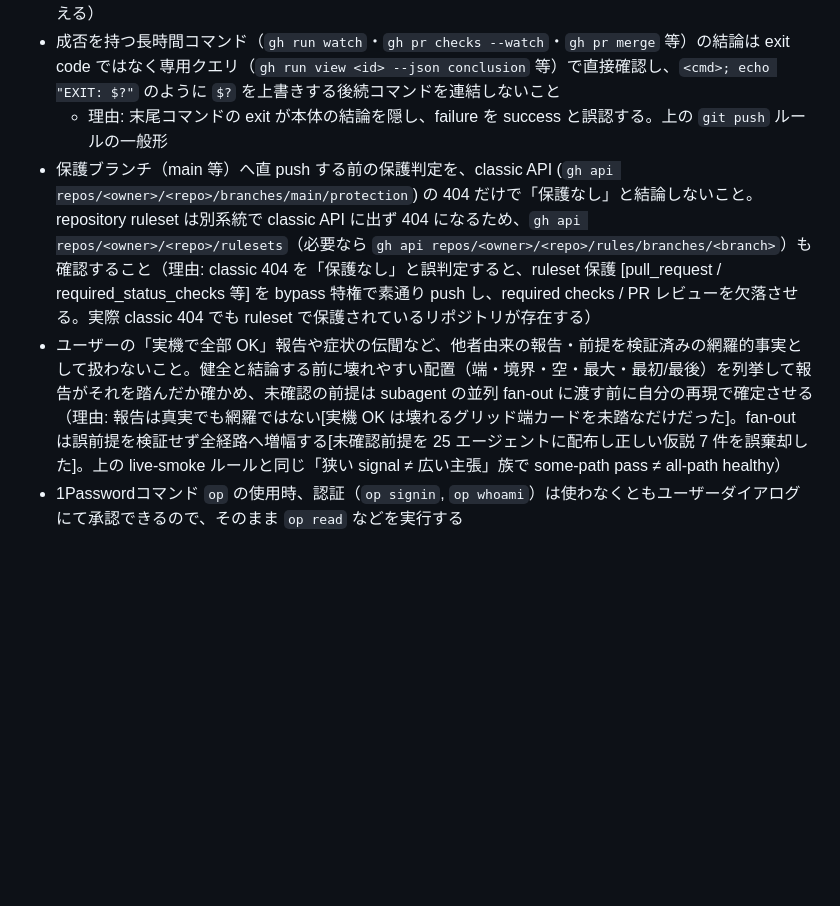
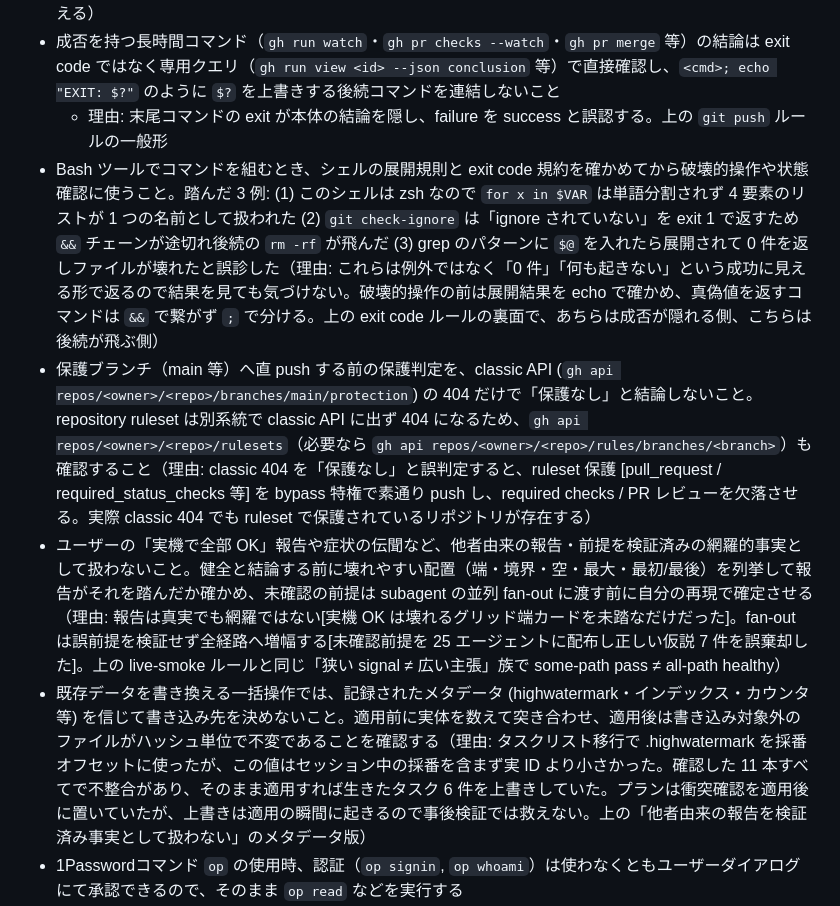
Before and after one commit to hidari/dotfiles, a Markdown page: home/.claude/CLAUDE.md, the part around the change. GitHub-like rendering; blank space fills up the shorter version.

Commit message:
agent: シェルの静かな失敗と一括操作前の実体測定をルール化
Issue #10 の実装と移行で踏んだ落とし穴を CLAUDE.md に固定する。

- シェルの展開規則と exit code 規約を確かめてから破壊的操作に使う。zsh の
  非分割、check-ignore の exit 1 による && 打ち切り、grep パターン内の $ 展開
  の 3 例を根拠として残す。いずれも「0 件」「何も起きない」という成功に見える
  形で失敗するため、結果を見ても気づけないのが共通の危険
- 一括操作では記録されたメタデータを信じて書き込み先を決めない。適用前に実体
  を数え、適用後は対象外ファイルの不変をハッシュで確認する。事後の衝突確認は
  上書きが起きた後なので救えない

静的検出は選ばなかった。踏んだのは Bash ツールで組んだ一時コマンドでファイル
に残らず、for x in $VAR も bash では正常な書き方であるため。

```diff
--- a/home/.claude/CLAUDE.md
+++ b/home/.claude/CLAUDE.md
@@ -37,8 +37,10 @@
 - `git push` を `| tail` 等のパイプや出力加工に繋がず、push 後は `git ls-remote --heads origin <branch>`（リモート ref 存在）と `git status -sb`（upstream tracking）で成否を直接確認すること（理由: パイプ先の exit code が push 本体の失敗/未完を隠し、pre-push hook 完走と ref transfer 完了を取り違える）
 - 成否を持つ長時間コマンド（`gh run watch`・`gh pr checks --watch`・`gh pr merge` 等）の結論は exit code ではなく専用クエリ（`gh run view <id> --json conclusion` 等）で直接確認し、`<cmd>; echo "EXIT: $?"` のように `$?` を上書きする後続コマンドを連結しないこと
   - 理由: 末尾コマンドの exit が本体の結論を隠し、failure を success と誤認する。上の `git push` ルールの一般形
+- Bash ツールでコマンドを組むとき、シェルの展開規則と exit code 規約を確かめてから破壊的操作や状態確認に使うこと。踏んだ 3 例: (1) このシェルは zsh なので `for x in $VAR` は単語分割されず 4 要素のリストが 1 つの名前として扱われた (2) `git check-ignore` は「ignore されていない」を exit 1 で返すため `&&` チェーンが途切れ後続の `rm -rf` が飛んだ (3) grep のパターンに `$@` を入れたら展開されて 0 件を返しファイルが壊れたと誤診した（理由: これらは例外ではなく「0 件」「何も起きない」という成功に見える形で返るので結果を見ても気づけない。破壊的操作の前は展開結果を echo で確かめ、真偽値を返すコマンドは `&&` で繋がず `;` で分ける。上の exit code ルールの裏面で、あちらは成否が隠れる側、こちらは後続が飛ぶ側）
 - 保護ブランチ（main 等）へ直 push する前の保護判定を、classic API (`gh api repos/<owner>/<repo>/branches/main/protection`) の 404 だけで「保護なし」と結論しないこと。repository ruleset は別系統で classic API に出ず 404 になるため、`gh api repos/<owner>/<repo>/rulesets`（必要なら `gh api repos/<owner>/<repo>/rules/branches/<branch>`）も確認すること（理由: classic 404 を「保護なし」と誤判定すると、ruleset 保護 [pull_request / required_status_checks 等] を bypass 特権で素通り push し、required checks / PR レビューを欠落させる。実際 classic 404 でも ruleset で保護されているリポジトリが存在する）
 - ユーザーの「実機で全部 OK」報告や症状の伝聞など、他者由来の報告・前提を検証済みの網羅的事実として扱わないこと。健全と結論する前に壊れやすい配置（端・境界・空・最大・最初/最後）を列挙して報告がそれを踏んだか確かめ、未確認の前提は subagent の並列 fan-out に渡す前に自分の再現で確定させる（理由: 報告は真実でも網羅ではない[実機 OK は壊れるグリッド端カードを未踏なだけだった]。fan-out は誤前提を検証せず全経路へ増幅する[未確認前提を 25 エージェントに配布し正しい仮説 7 件を誤棄却した]。上の live-smoke ルールと同じ「狭い signal ≠ 広い主張」族で some-path pass ≠ all-path healthy）
+- 既存データを書き換える一括操作では、記録されたメタデータ (highwatermark・インデックス・カウンタ等) を信じて書き込み先を決めないこと。適用前に実体を数えて突き合わせ、適用後は書き込み対象外のファイルがハッシュ単位で不変であることを確認する（理由: タスクリスト移行で .highwatermark を採番オフセットに使ったが、この値はセッション中の採番を含まず実 ID より小さかった。確認した 11 本すべてで不整合があり、そのまま適用すれば生きたタスク 6 件を上書きしていた。プランは衝突確認を適用後に置いていたが、上書きは適用の瞬間に起きるので事後検証では救えない。上の「他者由来の報告を検証済み事実として扱わない」のメタデータ版）
 - 1Passwordコマンド `op` の使用時、認証（`op signin`, `op whoami`）は使わなくともユーザーダイアログにて承認できるので、そのまま `op read` などを実行する
 - 非常に重要なこととして、ユーザー（Hidari）は個人開発者です。そのためCIコストがかなり負担となります。そこで可能な限りローカル環境のVM、Linuxコンテナ、Mac上で検証を行い、CIでの検証はmainマージとリリース時にのみ抑える方針とする
 - ホストの実マシン上（隔離した VM/コンテナの外）で、サイズの大きい・不明なバイナリの一括解析（フォントコレクション `.ttc`・メディア・アーカイブ等）や大規模データ処理を無防備に走らせないこと。必要なときは (1) 入力サイズを先に確認し (2) 全体を一括ロードせず lazy/ストリーミング API を使い (3) それでも重ければ OrbStack/Docker のメモリ上限付きコンテナへ隔離する。加えてバックグラウンドや長時間のプロセスが長く無音のときは「完了待ち」と決めつけず `ps -o rss= -p <pid>` で常駐メモリを確認し、増え続けていれば即 kill すること（理由: fontTools の `TTCollection` で巨大な合体 TTC [Sarasa SuperTTC] を非 lazy 展開してメモリが 52GB まで暴走し macOS を OOM で巻き添えに落とした。ホストには VM/コンテナのような cgroup 境界が無く暴走割り当てが OS 全体を落とす。無音を「ハング」と誤診して放置したのが増悪要因。macOS の `ulimit -v` は address-space 制限が信頼できず上限として当てにできない）
```
